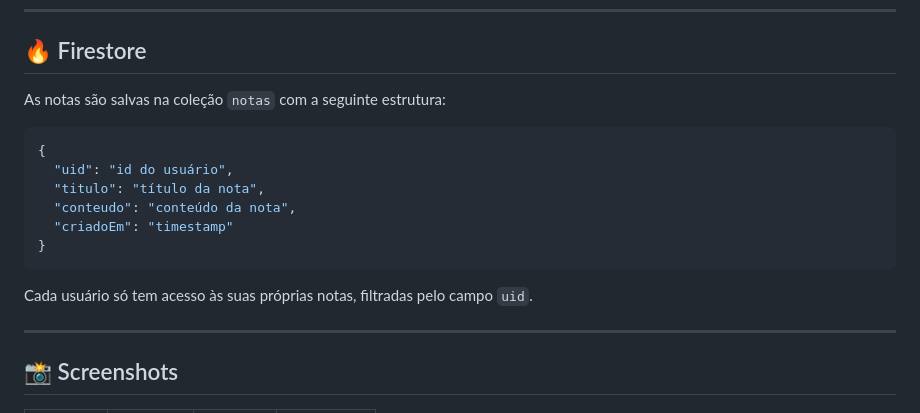
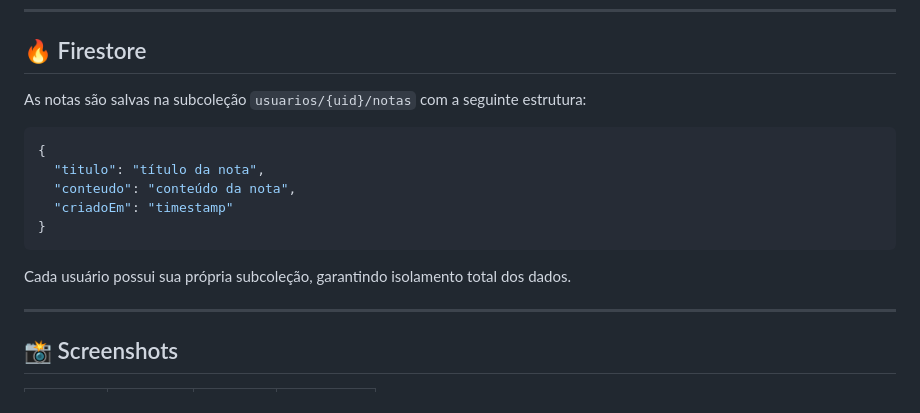
Before and after one commit to annabonfim/cp4-mobile, a Markdown page: README.md, the part around the change. Rendered like a GitHub page.

Commit message:
docs: atualiza estrutura do Firestore no README.

````diff
--- a/README.md
+++ b/README.md
@@ -117,17 +117,16 @@ cp4-mobile/
 
 ## 🔥 Firestore
 
-As notas são salvas na coleção `notas` com a seguinte estrutura:
+As notas são salvas na subcoleção `usuarios/{uid}/notas` com a seguinte estrutura:
 ```json
 {
-  "uid": "id do usuário",
   "titulo": "título da nota",
   "conteudo": "conteúdo da nota",
   "criadoEm": "timestamp"
 }
 ```
 
-Cada usuário só tem acesso às suas próprias notas, filtradas pelo campo `uid`.
+Cada usuário possui sua própria subcoleção, garantindo isolamento total dos dados.
 
 ---
 
````
